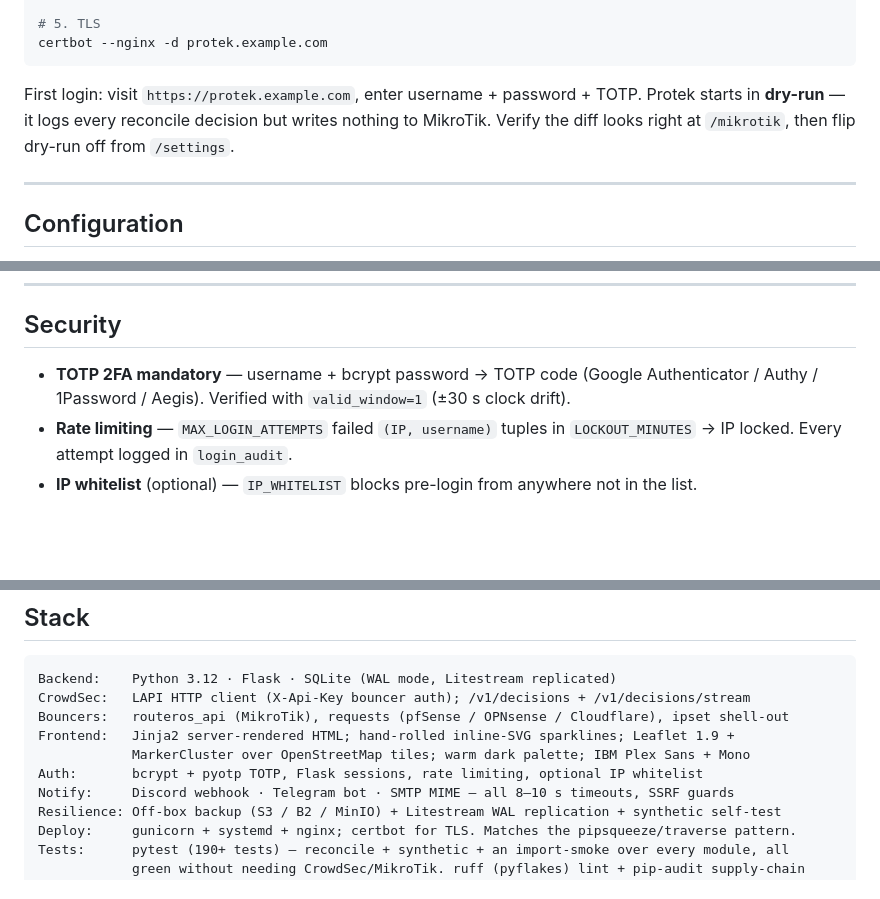
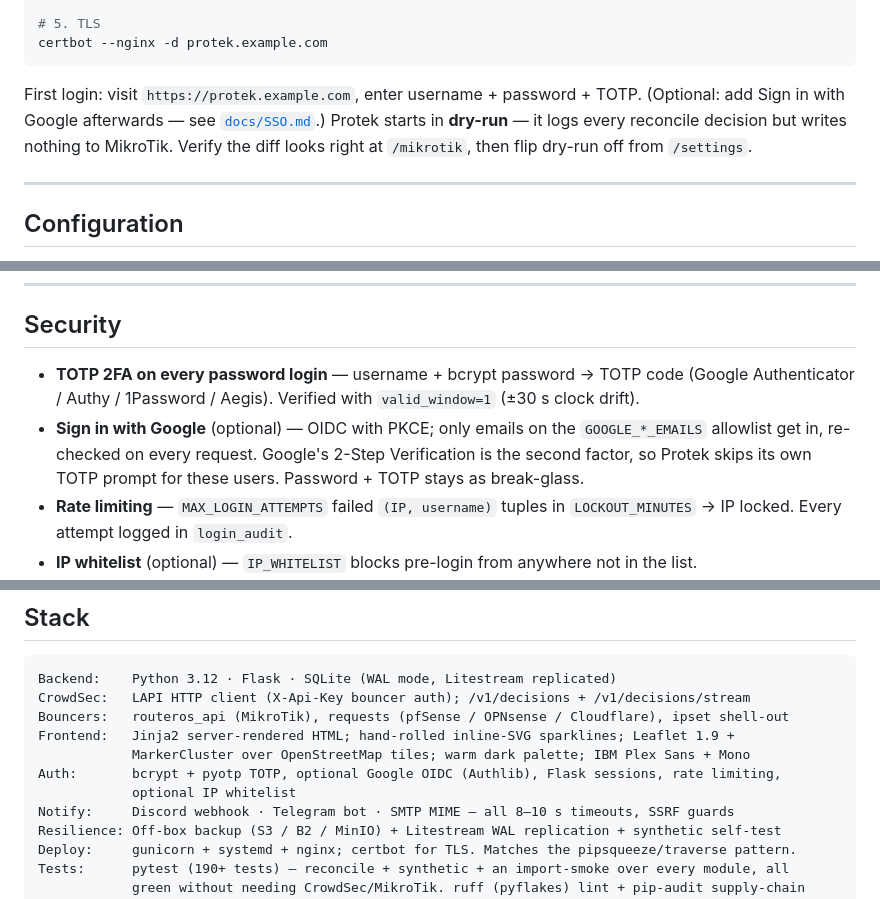
Before and after one commit to syedhashmi-bit/Protek, a Markdown page: README.md, 3 parts joined by grey strips. Drawn GitHub-style; blank space fills up the shorter version.

Commit message:
docs: cover Google sign-in in the README and user guide
The README still called TOTP mandatory for every login and left Google out
of the config table, quick start and stack. The user guide's "add a second
admin" now notes that Google users' role comes from the .env allowlist.

Co-Authored-By: Claude Opus 5.5 <noreply@anthropic.com>

````diff
--- a/README.md
+++ b/README.md
@@ -287,7 +287,7 @@ nginx -t && systemctl reload nginx
 certbot --nginx -d protek.example.com
 ```
 
-First login: visit `https://protek.example.com`, enter username + password + TOTP. Protek starts in **dry-run** — it logs every reconcile decision but writes nothing to MikroTik. Verify the diff looks right at `/mikrotik`, then flip dry-run off from `/settings`.
+First login: visit `https://protek.example.com`, enter username + password + TOTP. (Optional: add Sign in with Google afterwards — see [`docs/SSO.md`](docs/SSO.md).) Protek starts in **dry-run** — it logs every reconcile decision but writes nothing to MikroTik. Verify the diff looks right at `/mikrotik`, then flip dry-run off from `/settings`.
 
 ---
 
@@ -390,7 +391,8 @@ DR runbook in [`docs/DR-RUNBOOK.md`](docs/DR-RUNBOOK.md) — every failure mode
 
 ## Security
 
-- **TOTP 2FA mandatory** — username + bcrypt password → TOTP code (Google Authenticator / Authy / 1Password / Aegis). Verified with `valid_window=1` (±30 s clock drift).
+- **TOTP 2FA on every password login** — username + bcrypt password → TOTP code (Google Authenticator / Authy / 1Password / Aegis). Verified with `valid_window=1` (±30 s clock drift).
+- **Sign in with Google** (optional) — OIDC with PKCE; only emails on the `GOOGLE_*_EMAILS` allowlist get in, re-checked on every request. Google's 2-Step Verification is the second factor, so Protek skips its own TOTP prompt for these users. Password + TOTP stays as break-glass.
 - **Rate limiting** — `MAX_LOGIN_ATTEMPTS` failed `(IP, username)` tuples in `LOCKOUT_MINUTES` → IP locked. Every attempt logged in `login_audit`.
 - **IP whitelist** (optional) — `IP_WHITELIST` blocks pre-login from anywhere not in the list.
 - **CSRF** — Flask-WTF on all POST forms; `X-CSRFToken` header for AJAX.
@@ -410,7 +412,8 @@ CrowdSec:   LAPI HTTP client (X-Api-Key bouncer auth); /v1/decisions + /v1/decis
 Bouncers:   routeros_api (MikroTik), requests (pfSense / OPNsense / Cloudflare), ipset shell-out
 Frontend:   Jinja2 server-rendered HTML; hand-rolled inline-SVG sparklines; Leaflet 1.9 +
             MarkerCluster over OpenStreetMap tiles; warm dark palette; IBM Plex Sans + Mono
-Auth:       bcrypt + pyotp TOTP, Flask sessions, rate limiting, optional IP whitelist
+Auth:       bcrypt + pyotp TOTP, optional Google OIDC (Authlib), Flask sessions, rate limiting,
+            optional IP whitelist
 Notify:     Discord webhook · Telegram bot · SMTP MIME — all 8–10 s timeouts, SSRF guards
 Resilience: Off-box backup (S3 / B2 / MinIO) + Litestream WAL replication + synthetic self-test
 Deploy:     gunicorn + systemd + nginx; certbot for TLS. Matches the pipsqueeze/traverse pattern.
````
Also changed, not shown: other parts of README.md (+1 -0 lines), docs/USER_GUIDE.md (+4 -0 lines).
